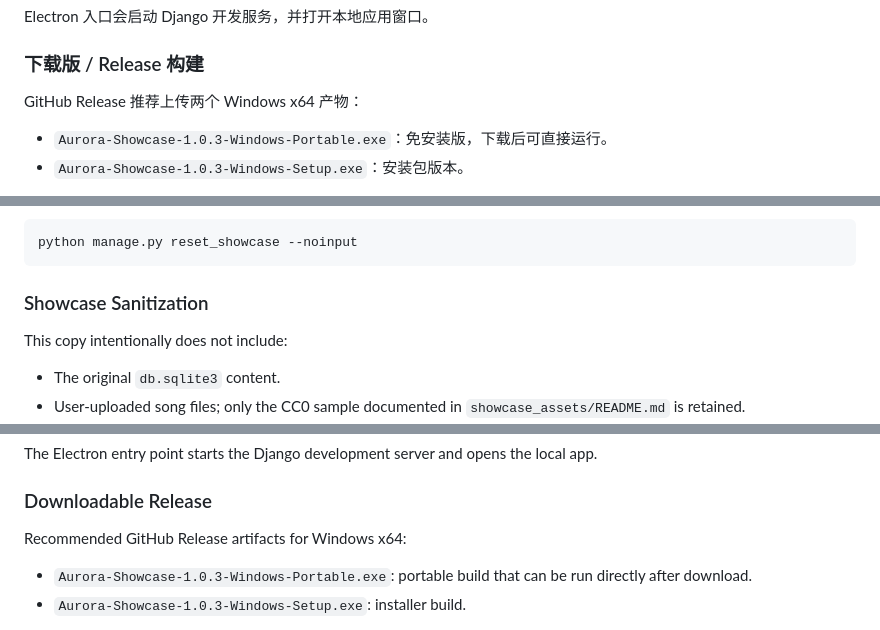
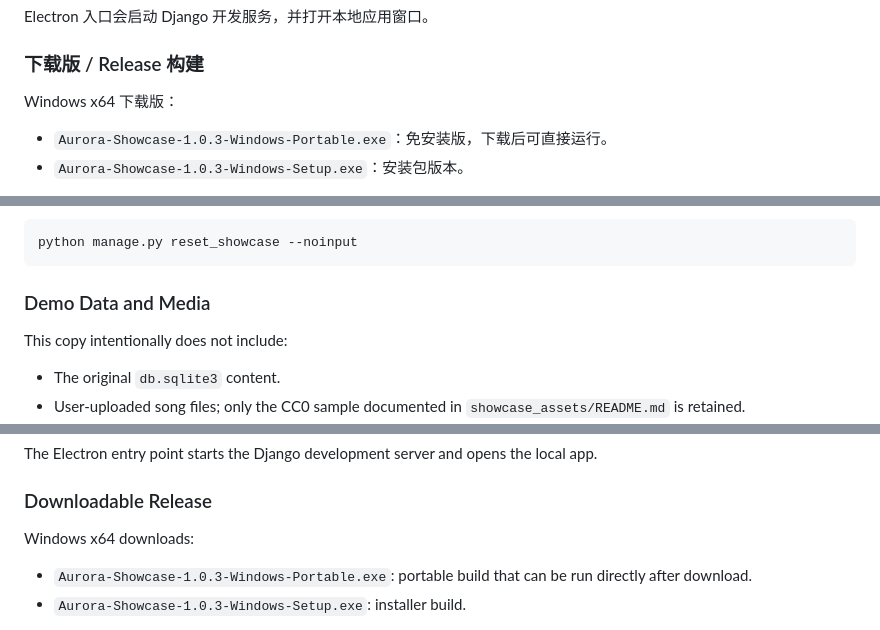
Before and after one commit to Ginga2003/Aurora-showcase, a Markdown page: README.md, 3 parts joined by grey strips. Rendered like a GitHub page.

````diff
--- a/README.md
+++ b/README.md
@@ -146,7 +146,7 @@ Electron 入口会启动 Django 开发服务，并打开本地应用窗口。
 
 ### 下载版 / Release 构建
 
-GitHub Release 推荐上传两个 Windows x64 产物：
+Windows x64 下载版：
 
 - `Aurora-Showcase-1.0.3-Windows-Portable.exe`：免安装版，下载后可直接运行。
 - `Aurora-Showcase-1.0.3-Windows-Setup.exe`：安装包版本。
@@ -253,7 +253,7 @@ After screenshots are captured, reset the local database:
 python manage.py reset_showcase --noinput
 ```
 
-### Showcase Sanitization
+### Demo Data and Media
 
 This copy intentionally does not include:
 
@@ -346,7 +346,7 @@ The Electron entry point starts the Django development server and opens the loca
 
 ### Downloadable Release
 
-Recommended GitHub Release artifacts for Windows x64:
+Windows x64 downloads:
 
 - `Aurora-Showcase-1.0.3-Windows-Portable.exe`: portable build that can be run directly after download.
 - `Aurora-Showcase-1.0.3-Windows-Setup.exe`: installer build.
````
Also changed, not shown: other parts of README.md (+7 -7 lines).
